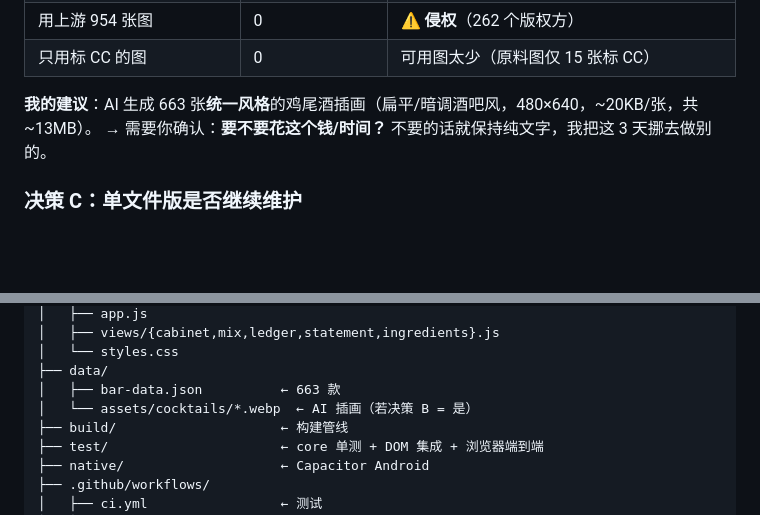
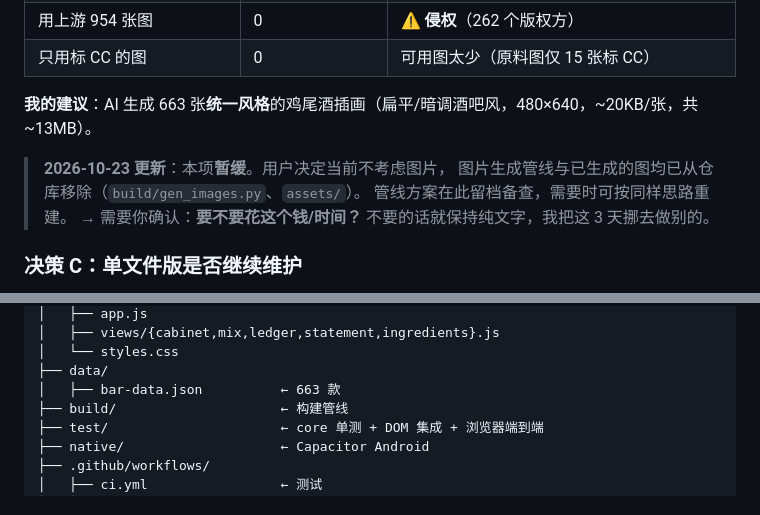
Before and after one commit to Erostanni/home-bar-ledger, a Markdown page: docs/ROADMAP.md, 2 parts joined by grey strips. Rendered like a GitHub page; blank space fills up the shorter version.

Commit message:
docs: ROADMAP 标注图片决策暂缓（管线方案留档备查）

```diff
--- a/docs/ROADMAP.md
+++ b/docs/ROADMAP.md
@@ -81,6 +81,10 @@
 | 只用标 CC 的图 | 0 | 可用图太少（原料图仅 15 张标 CC） |
 
 **我的建议**：AI 生成 663 张**统一风格**的鸡尾酒插画（扁平/暗调酒吧风，480×640，~20KB/张，共 ~13MB）。
+
+> **2026-10-23 更新**：本项**暂缓**。用户决定当前不考虑图片，
+> 图片生成管线与已生成的图均已从仓库移除（`build/gen_images.py`、`assets/`）。
+> 管线方案在此留档备查，需要时可按同样思路重建。
 → 需要你确认：**要不要花这个钱/时间？** 不要的话就保持纯文字，我把这 3 天挪去做别的。
 
 ### 决策 C：单文件版是否继续维护
@@ -290,7 +294,6 @@ home-bar-ledger/
 │   └── styles.css
 ├── data/
 │   ├── bar-data.json          ← 663 款
-│   └── assets/cocktails/*.webp  ← AI 插画（若决策 B = 是）
 ├── build/                     ← 构建管线
 ├── test/                      ← core 单测 + DOM 集成 + 浏览器端到端
 ├── native/                    ← Capacitor Android
```
